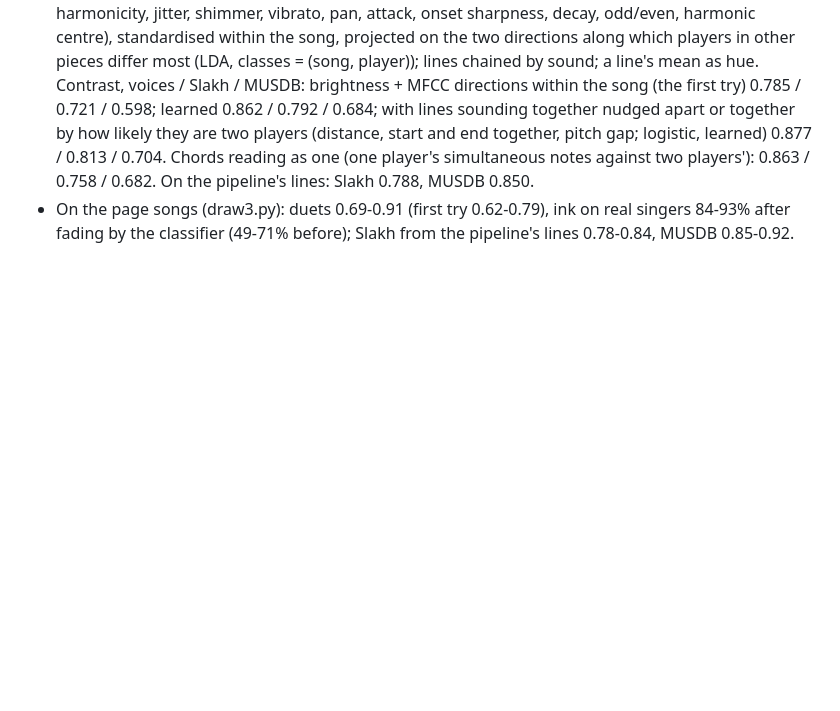
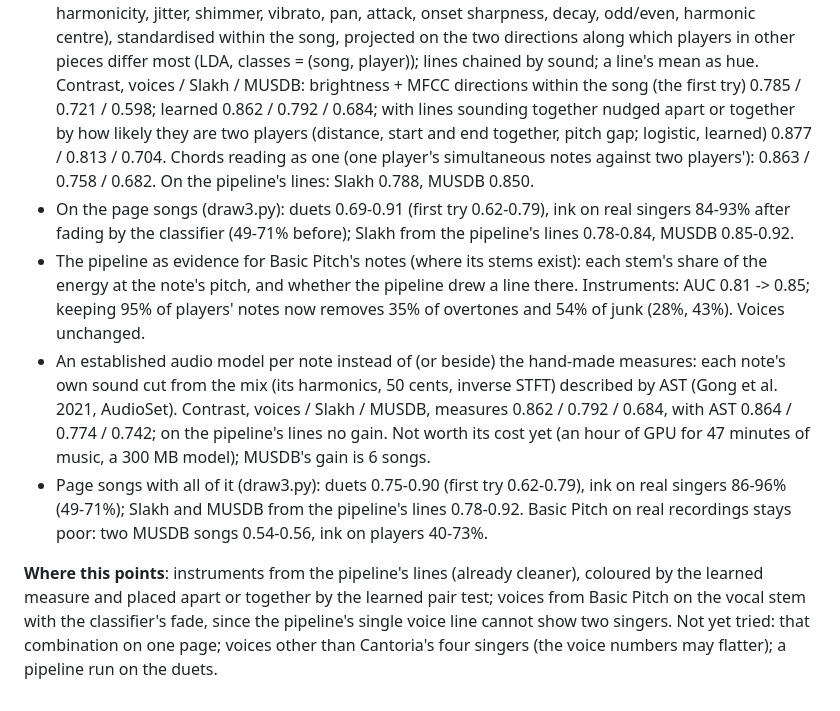
Before and after one commit to stop-amertime/pitchscape, a Markdown page: notes/instrument-separation.md, the part around the change. Drawn GitHub-style; blank space fills up the shorter version.

Commit message:
Notes: colouring by sound, the pipeline as evidence for the junk test, AST tried, where it points

```diff
--- a/notes/instrument-separation.md
+++ b/notes/instrument-separation.md
@@ -105,3 +105,18 @@ recordings; all voice material is the same four Cantoria singers, so voices are
   against two players'): 0.863 / 0.758 / 0.682. On the pipeline's lines: Slakh 0.788, MUSDB 0.850.
 - On the page songs (draw3.py): duets 0.69-0.91 (first try 0.62-0.79), ink on real singers 84-93% after fading by
   the classifier (49-71% before); Slakh from the pipeline's lines 0.78-0.84, MUSDB 0.85-0.92.
+- The pipeline as evidence for Basic Pitch's notes (where its stems exist): each stem's share of the energy at the
+  note's pitch, and whether the pipeline drew a line there. Instruments: AUC 0.81 -> 0.85; keeping 95% of players'
+  notes now removes 35% of overtones and 54% of junk (28%, 43%). Voices unchanged.
+- An established audio model per note instead of (or beside) the hand-made measures: each note's own sound cut from
+  the mix (its harmonics, 50 cents, inverse STFT) described by AST (Gong et al. 2021, AudioSet). Contrast,
+  voices / Slakh / MUSDB, measures 0.862 / 0.792 / 0.684, with AST 0.864 / 0.774 / 0.742; on the pipeline's lines
+  no gain. Not worth its cost yet (an hour of GPU for 47 minutes of music, a 300 MB model); MUSDB's gain is 6 songs.
+- Page songs with all of it (draw3.py): duets 0.75-0.90 (first try 0.62-0.79), ink on real singers 86-96% (49-71%);
+  Slakh and MUSDB from the pipeline's lines 0.78-0.92. Basic Pitch on real recordings stays poor: two MUSDB songs
+  0.54-0.56, ink on players 40-73%.
+
+**Where this points**: instruments from the pipeline's lines (already cleaner), coloured by the learned measure and
+placed apart or together by the learned pair test; voices from Basic Pitch on the vocal stem with the classifier's
+fade, since the pipeline's single voice line cannot show two singers. Not yet tried: that combination on one page;
+voices other than Cantoria's four singers (the voice numbers may flatter); a pipeline run on the duets.
```
